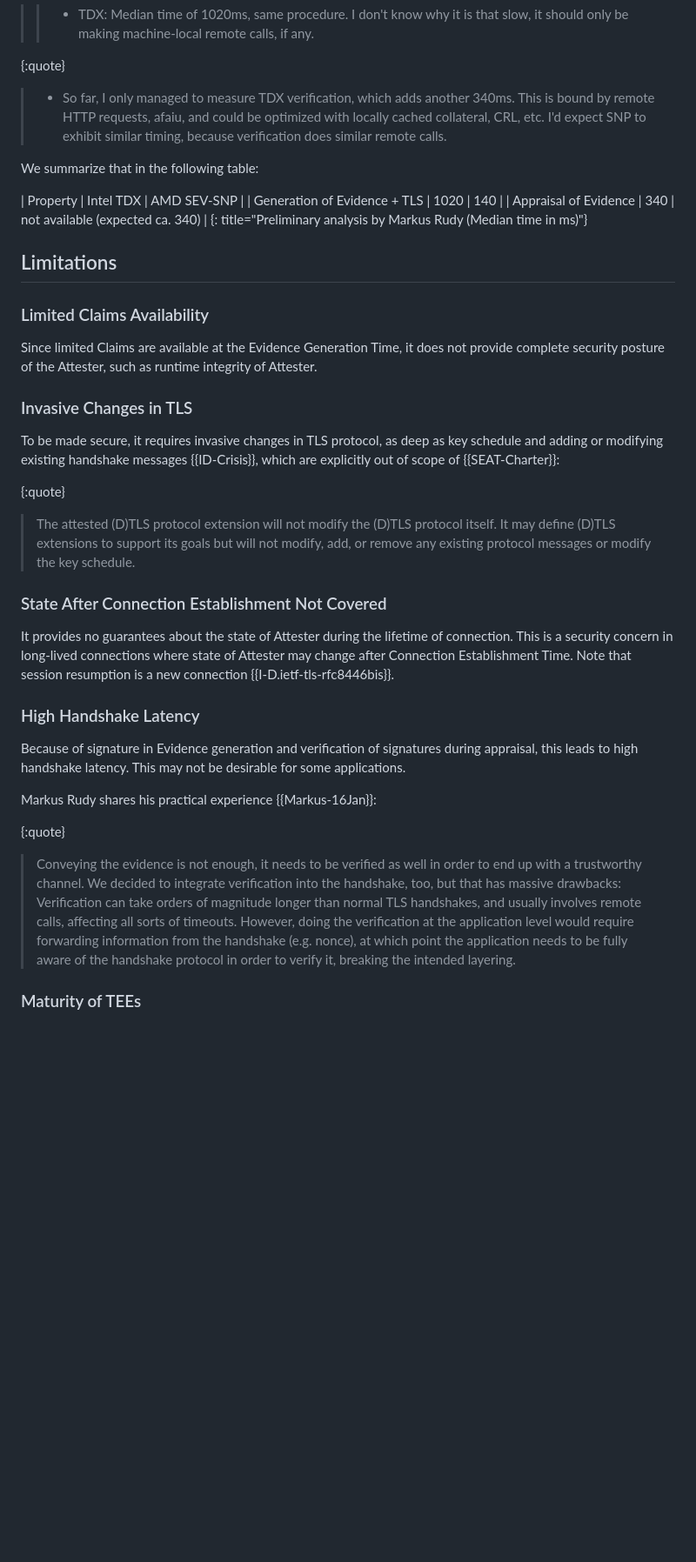
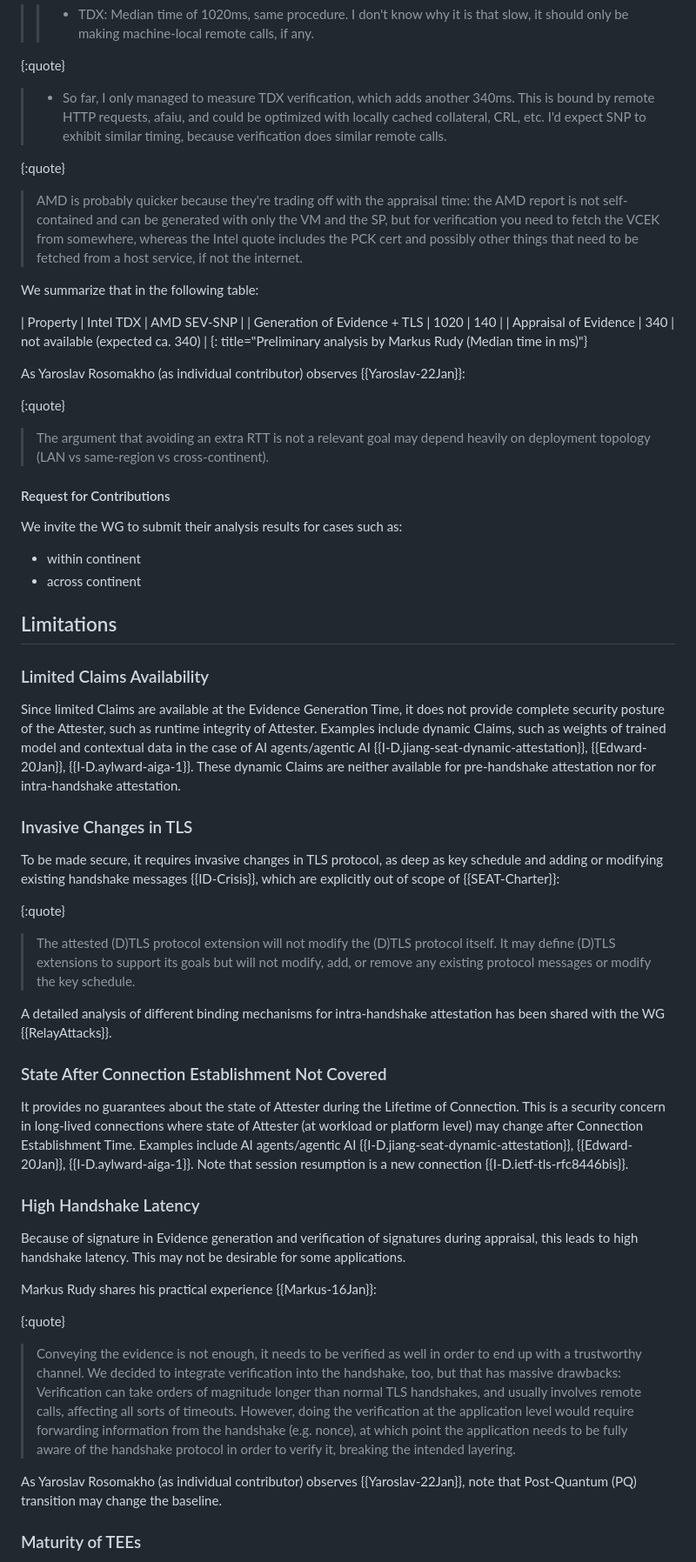
Before and after one commit to muhammad-usama-sardar/seat-intra-vs-post, a Markdown page: draft-usama-seat-intra-vs-post.md, the part around one of its changes. Shown at 87% size. Drawn GitHub-style; blank space fills up the shorter version.

Commit message:
Clarify Sec. 4.2.1 Fixes #3 Yaroslav review of -02 Fixes #17

```diff
--- a/draft-usama-seat-intra-vs-post.md
+++ b/draft-usama-seat-intra-vs-post.md
@@ -315,12 +360,27 @@ another 340ms. This is bound by remote HTTP requests, afaiu, and could
 be optimized with locally cached collateral, CRL, etc. I'd expect SNP
 to exhibit similar timing, because verification does similar remote calls.
 
+{:quote}
+>  AMD is probably quicker because they're trading off with the appraisal time: the AMD report is not self-contained and can be generated with only the VM and the SP, but for verification you need to fetch the VCEK from somewhere, whereas the Intel quote includes the PCK cert and possibly other things that need to be fetched from a host service, if not the internet.
+
 We summarize that in the following table:
 
 | Property  | Intel TDX | AMD SEV-SNP |
 | Generation of Evidence + TLS      |   1020   | 140  |
 | Appraisal of Evidence      |  340    |  not available (expected ca. 340)   |
 {: title="Preliminary analysis by Markus Rudy (Median time in ms)"}
+
+As Yaroslav Rosomakho (as individual contributor) observes {{Yaroslav-22Jan}}:
+
+{:quote}
+>  The argument that avoiding an extra RTT is not a relevant goal may depend
+heavily on deployment topology (LAN vs same-region vs cross-continent).
+
+#### Request for Contributions
+We invite the WG to submit their analysis results for cases such as:
+
+* within continent
+* across continent
 
 <!--  Our experiments also support his practical experience. In our experience,
 the generation of Evidence for Infineon Optiga SLB 9670,
@@ -333,6 +393,9 @@ In our experience, the generation of Evidence for AMD SEV-SNP takes around
 ### Limited Claims Availability
 Since limited Claims are available at the Evidence Generation Time, it does not provide
 complete security posture of the Attester, such as runtime integrity of Attester.
+Examples include dynamic Claims, such as weights of trained model and contextual data
+in the case of AI agents/agentic AI {{I-D.jiang-seat-dynamic-attestation}}, {{Edward-20Jan}}, {{I-D.aylward-aiga-1}}. These dynamic Claims are neither available for pre-handshake
+attestation nor for intra-handshake attestation.
 
 ### Invasive Changes in TLS
 To be made secure, it requires invasive changes in TLS protocol, as deep as key
@@ -345,11 +408,16 @@ protocol itself. It may define (D)TLS extensions to support its goals
 but will not modify, add, or remove any existing protocol messages
 or modify the key schedule.
 
+A detailed analysis of different binding mechanisms for intra-handshake attestation
+has been shared with the WG {{RelayAttacks}}.
+
 ### State After Connection Establishment Not Covered
-It provides no guarantees about the state of Attester during the lifetime
-of connection. This is a security concern in long-lived connections where
-state of Attester may change after Connection Establishment Time. Note that session
-resumption is a new connection {{I-D.ietf-tls-rfc8446bis}}.
+It provides no guarantees about the state of Attester during the Lifetime
+of Connection. This is a security concern in long-lived connections where
+state of Attester (at workload or platform level) may change after
+Connection Establishment Time. Examples include AI agents/agentic AI
+{{I-D.jiang-seat-dynamic-attestation}}, {{Edward-20Jan}}, {{I-D.aylward-aiga-1}}.
+Note that session resumption is a new connection {{I-D.ietf-tls-rfc8446bis}}.
 
 ### High Handshake Latency
 Because of signature in Evidence generation and verification of signatures during appraisal,
@@ -368,6 +436,8 @@ forwarding information from the handshake (e.g. nonce), at which point
 the application needs to be fully aware of the handshake protocol in
 order to verify it, breaking the intended layering.
 
+As Yaroslav Rosomakho (as individual contributor) observes {{Yaroslav-22Jan}},
+note that Post-Quantum (PQ) transition may change the baseline.
 
 ### Maturity of TEEs
 With several attacks (see {{sec-sec-cons}}), attestation in
```
Also changed, not shown: other parts of draft-usama-seat-intra-vs-post.md (+92 -4 lines).
